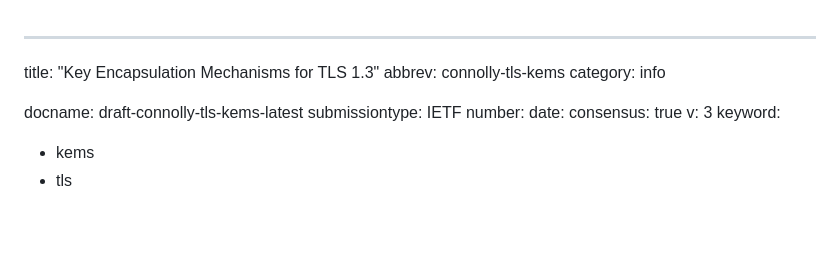
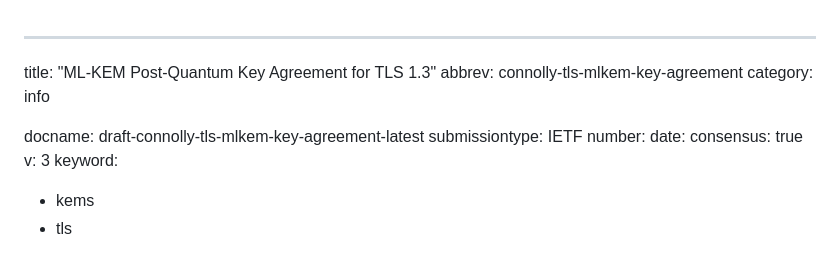
Before and after one commit to dconnolly/draft-connolly-tls-mlkem-key-agreement, a Markdown page: draft-connolly-tls-mlkem-key-agreement.md, the part around the change. Rendered like a GitHub page; blank space fills up the shorter version.

Commit message:
Restore mlkem-key-agreement abbrev for this doc

```diff
--- a/draft-connolly-tls-mlkem-key-agreement.md
+++ b/draft-connolly-tls-mlkem-key-agreement.md
@@ -1,9 +1,9 @@
 ---
-title: "Key Encapsulation Mechanisms for TLS 1.3"
-abbrev: connolly-tls-kems
+title: "ML-KEM Post-Quantum Key Agreement for TLS 1.3"
+abbrev: connolly-tls-mlkem-key-agreement
 category: info
 
-docname: draft-connolly-tls-kems-latest
+docname: draft-connolly-tls-mlkem-key-agreement-latest
 submissiontype: IETF
 number:
 date:
```
